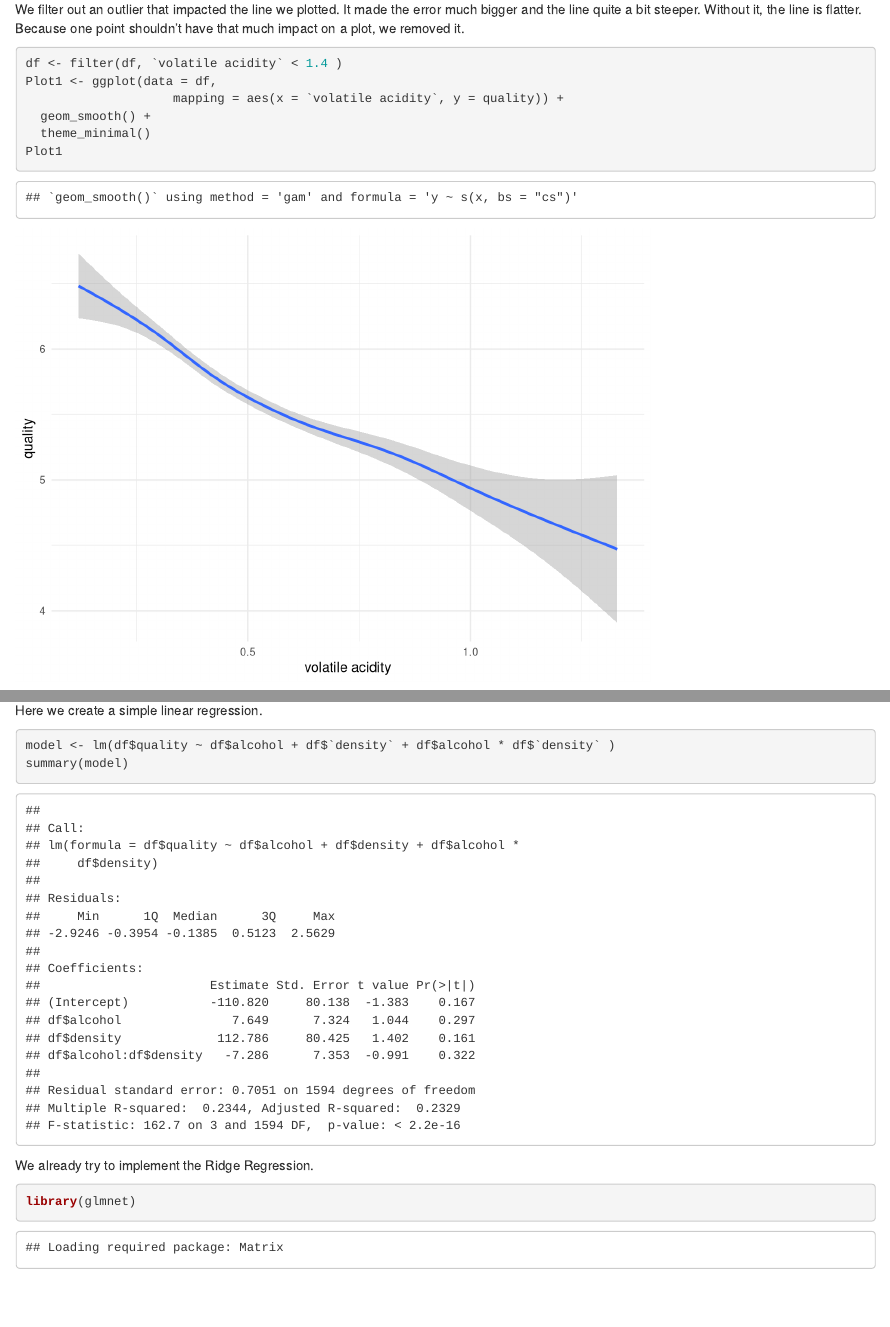
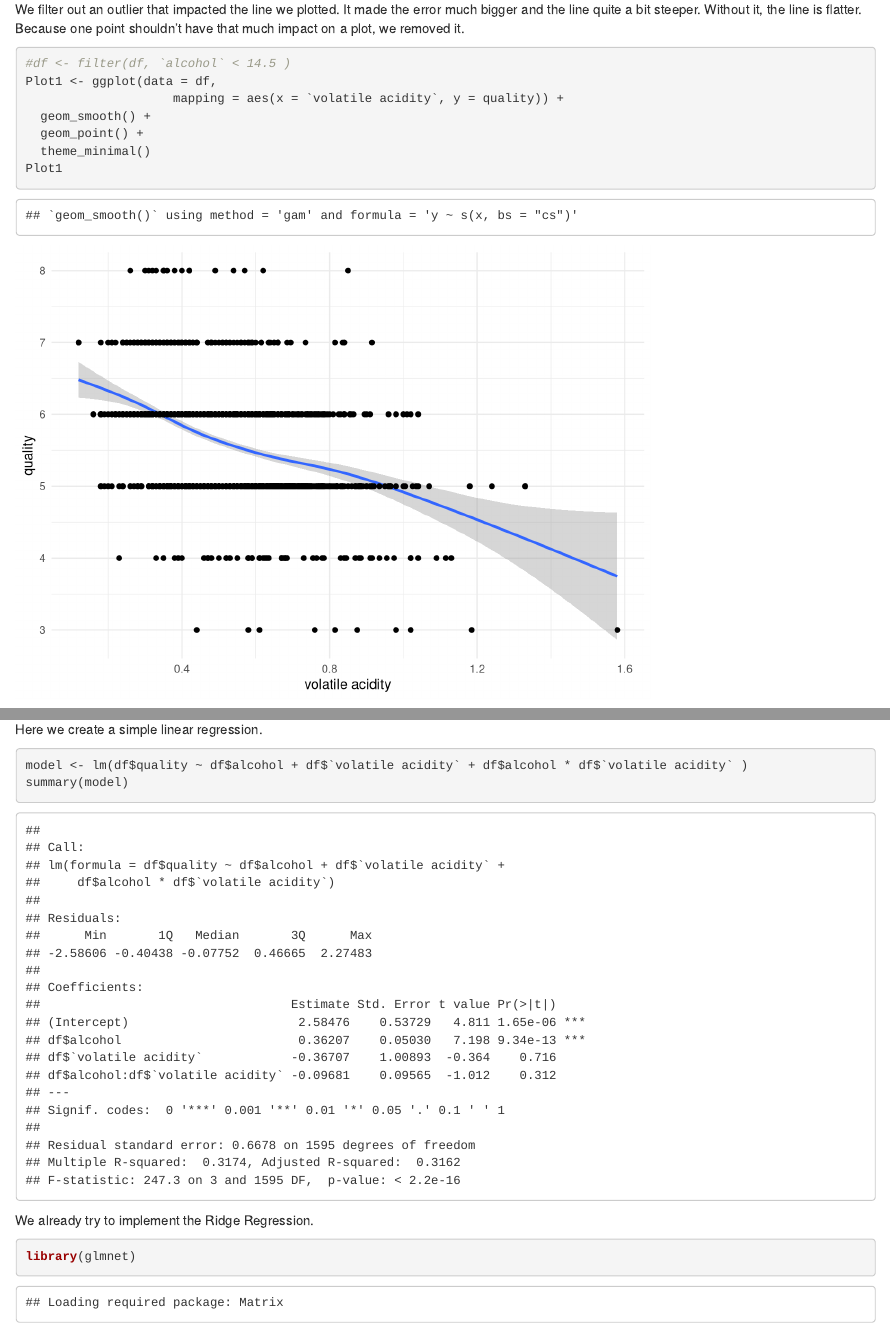
Before and after one commit to VivianvanOosten/ADS_assignment_1, an R Markdown document (Assignment_1.Rmd): the page in a window 1100 px wide, from 1120 px down, and a second part further down, joined at a grey line. Rendered offline with R 4.5, knitr and Pandoc, with nearby package versions.

Commit message:
Line plotted

````diff
--- a/Assignment_1.Rmd
+++ b/Assignment_1.Rmd
@@ -22,10 +22,11 @@ df <- read_csv('winequality-red.csv')
 We filter out an outlier that impacted the line we plotted. It made the error much bigger and the line quite a bit steeper. Without it, the line is flatter.
 Because one point shouldn't have that much impact on a plot, we removed it.
 ```{r}
-df <- filter(df, `volatile acidity` < 1.4 )
+#df <- filter(df, `alcohol` < 14.5 )
 Plot1 <- ggplot(data = df,
                     mapping = aes(x = `volatile acidity`, y = quality)) +
   geom_smooth() +
+  geom_point() +
   theme_minimal()
 Plot1
 
@@ -48,7 +49,7 @@ ggplot(df, mapping = aes( y = `alcohol`, x = `volatile acidity`, color = as.fact
 
 Here we create a simple linear regression.
 ```{r}
-model <- lm(df$quality ~ df$alcohol + df$`density` + df$alcohol * df$`density` )
+model <- lm(df$quality ~ df$alcohol + df$`volatile acidity` + df$alcohol * df$`volatile acidity` )
 summary(model)
 
 ```
````
Also changed, not shown: Assignment_1.nb.html.
